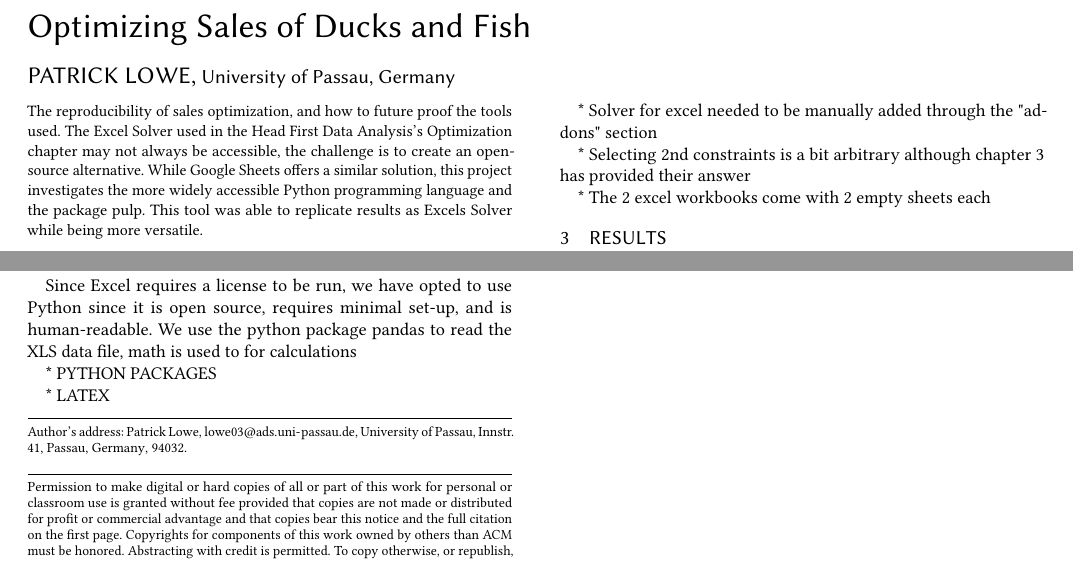
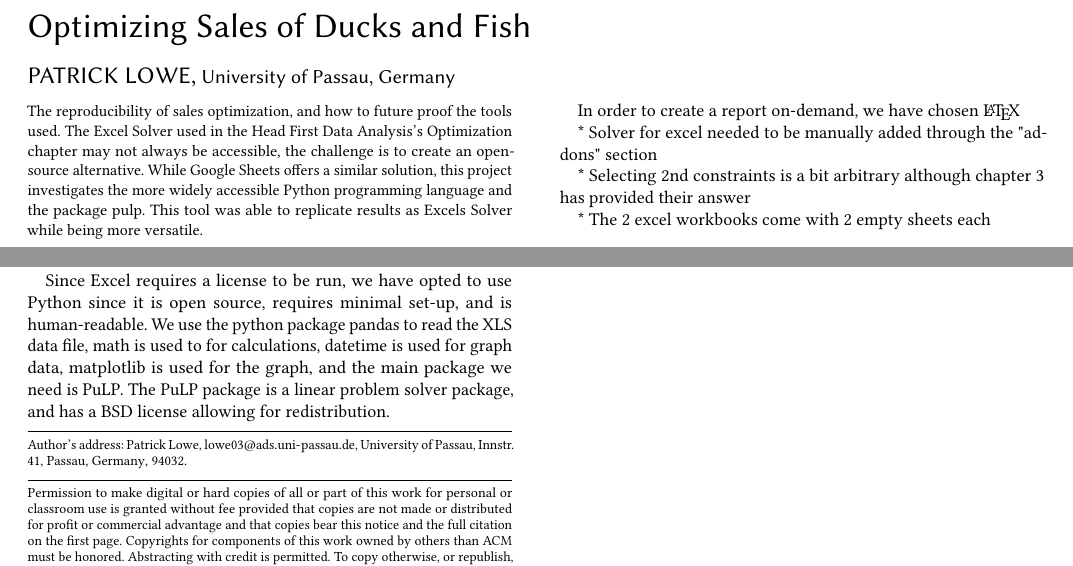
Before and after one commit to patricklowe/Reproducibility_Engineering, a LaTeX paper (duckies/report/source/sample-acmtog.tex): two parts of the page, joined at a grey line, cut so that both start at the same text. Compiled offline with pdfLaTeX.

```diff
--- a/duckies/report/source/sample-acmtog.tex
+++ b/duckies/report/source/sample-acmtog.tex
@@ -40,11 +40,9 @@
 \section{Methodology}
 Docker is used to create a replicable environment of HFDAs Chapter 3 on optimization since it has the ability to create an environment which can replicate the results in 1 step. Other alternatives such as Podman and VirtualBox however these have more set-up and space requirements than Docker. It is also a widely used, open-source, virtual container which increases its chance of being available long term.
 
-Since Excel requires a license to be run, we have opted to use Python since it is open source, requires minimal set-up, and is human-readable. We use the python package pandas to read the XLS data file, math is used to for calculations
+Since Excel requires a license to be run, we have opted to use Python since it is open source, requires minimal set-up, and is human-readable. We use the python package pandas to read the XLS data file, math is used to for calculations, datetime is used for graph data, matplotlib is used for the graph, and the main package we need is PuLP. The PuLP package is a linear problem solver package, and has a BSD license allowing for redistribution.
 
-* PYTHON PACKAGES
-
-* LATEX
+	In order to create a report on-demand, we have chosen \LaTeX\
 
 * Solver for excel needed to be manually added through the "addons" section
 
```
Also changed, not shown: duckies/report/source/sample-acmtog.pdf, 5 other files.
